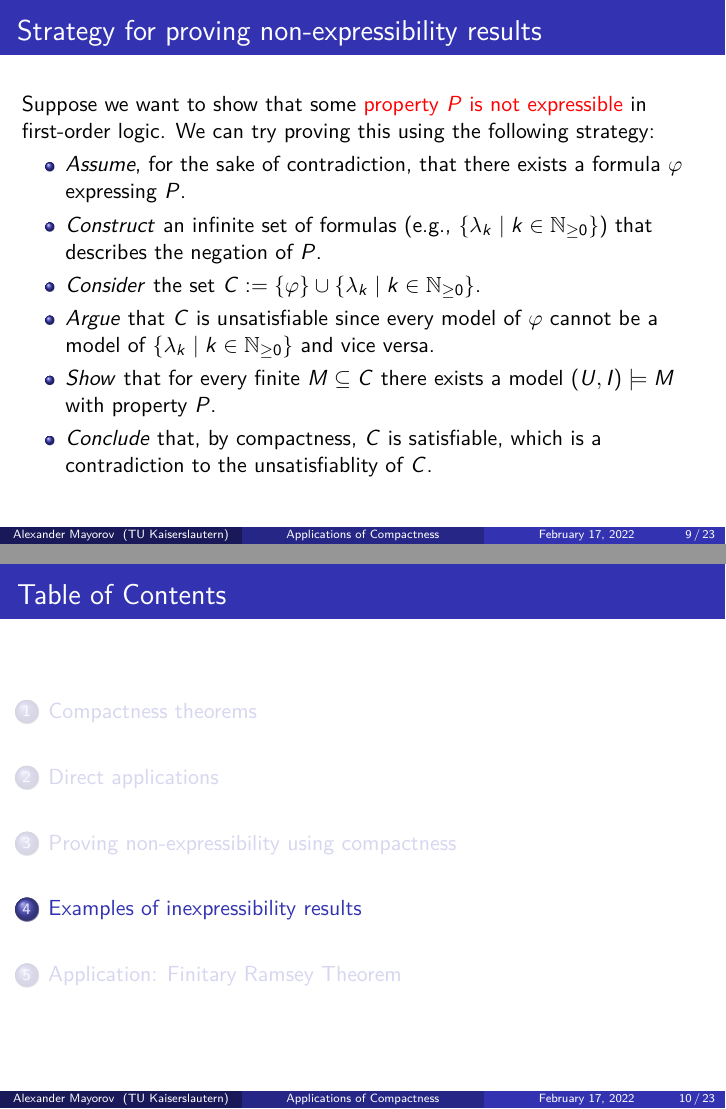
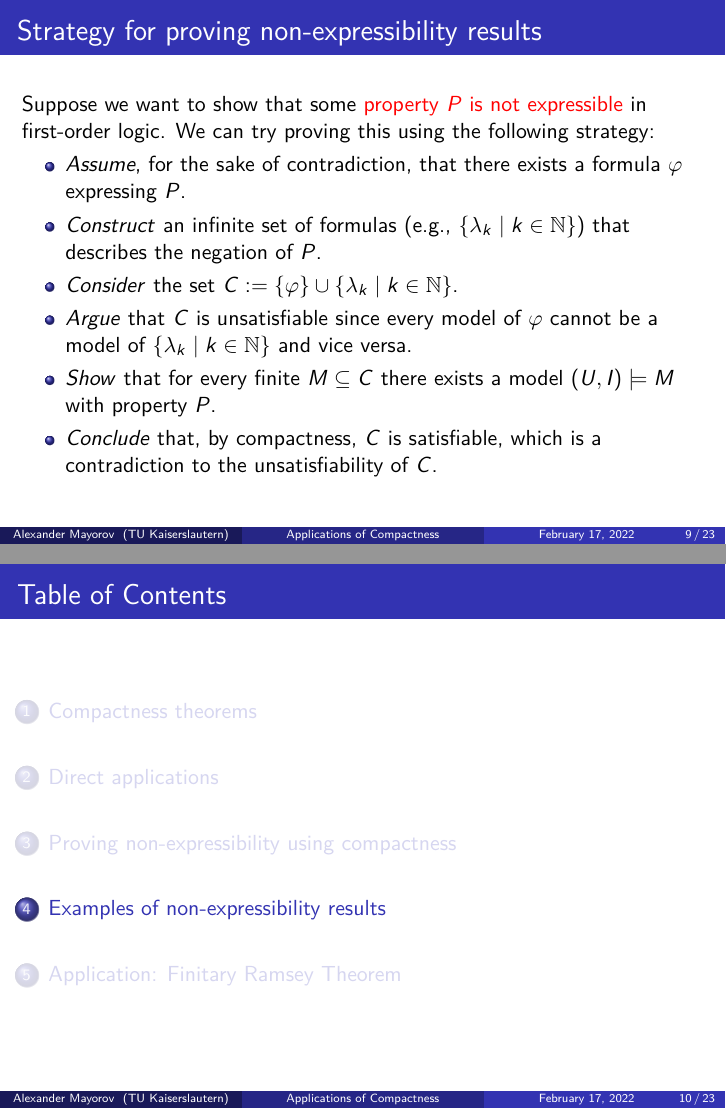
Before and after one commit to ZeroBone/ApplicationsOfCompactness, LaTeX slides (main.tex): pages 9 and 10 of 23, joined at a grey line. Compiled offline with pdfLaTeX.

Commit message:
Noticed a typo & minor improvements

```diff
--- a/main.tex
+++ b/main.tex
@@ -117,15 +117,15 @@
 	Suppose we want to show that some \alert{property $ P $ is not expressible} in first-order logic. We can try proving this using the following strategy:
 	\begin{itemize}[<+->]
 		\item \textit{Assume}, for the sake of contradiction, that there exists a formula $ \varphi $ expressing $ P $.
-		\item \textit{Construct} an infinite set of formulas (e.g., $ \{\lambda_k \mid k \in \N\} $) that describes the negation of $ P $.
-		\item \textit{Consider} the set $ C := \{\varphi\} \cup \{\lambda_k \mid k \in \N\} $.
-		\item \textit{Argue} that $ C $ is unsatisfiable since every model of $ \varphi $ cannot be a model of $ \{\lambda_k \mid k \in \N\} $ and vice versa.
+		\item \textit{Construct} an infinite set of formulas (e.g., $ \{\lambda_k \mid k \in \Nsimpl\} $) that describes the negation of $ P $.
+		\item \textit{Consider} the set $ C := \{\varphi\} \cup \{\lambda_k \mid k \in \Nsimpl\} $.
+		\item \textit{Argue} that $ C $ is unsatisfiable since every model of $ \varphi $ cannot be a model of $ \{\lambda_k \mid k \in \Nsimpl\} $ and vice versa.
 		\item \textit{Show} that for every finite $ M \subseteq C $ there exists a model $ (U, I) \models M $ with property $ P $.
-		\item \textit{Conclude} that, by compactness, $ C $ is satisfiable, which is a contradiction to the unsatisfiablity of $ C $.
+		\item \textit{Conclude} that, by compactness, $ C $ is satisfiable, which is a contradiction to the unsatisfiability of $ C $.
 	\end{itemize}
 \end{frame}
 
-\section{Examples of inexpressibility results}
+\section{Examples of non-expressibility results}
 
 \begin{frame}
 	\frametitle{Finiteness is not first-order definable}
```
